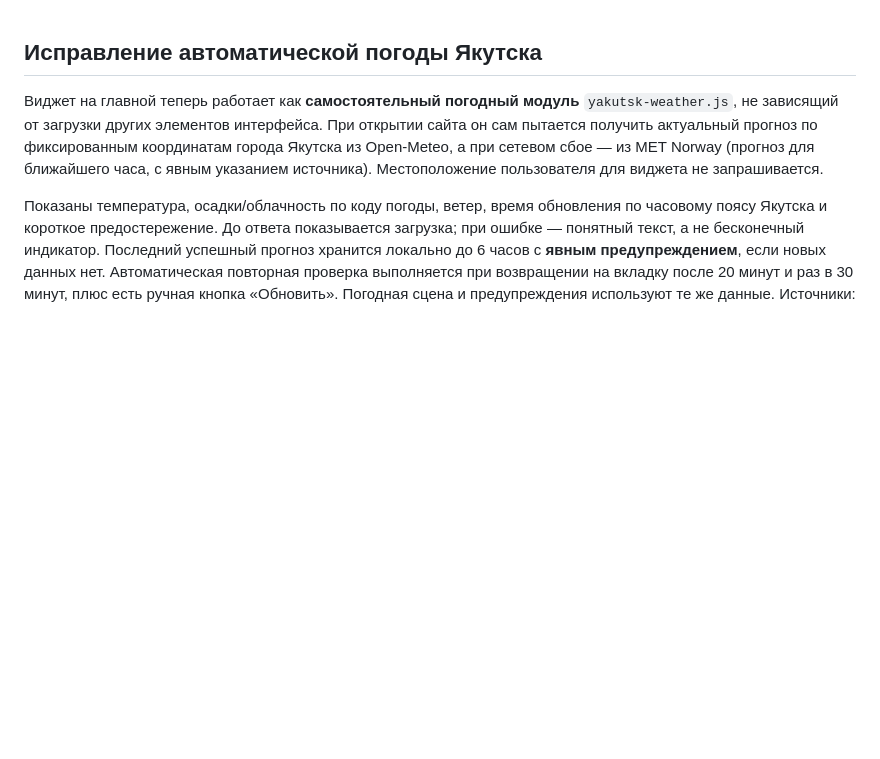
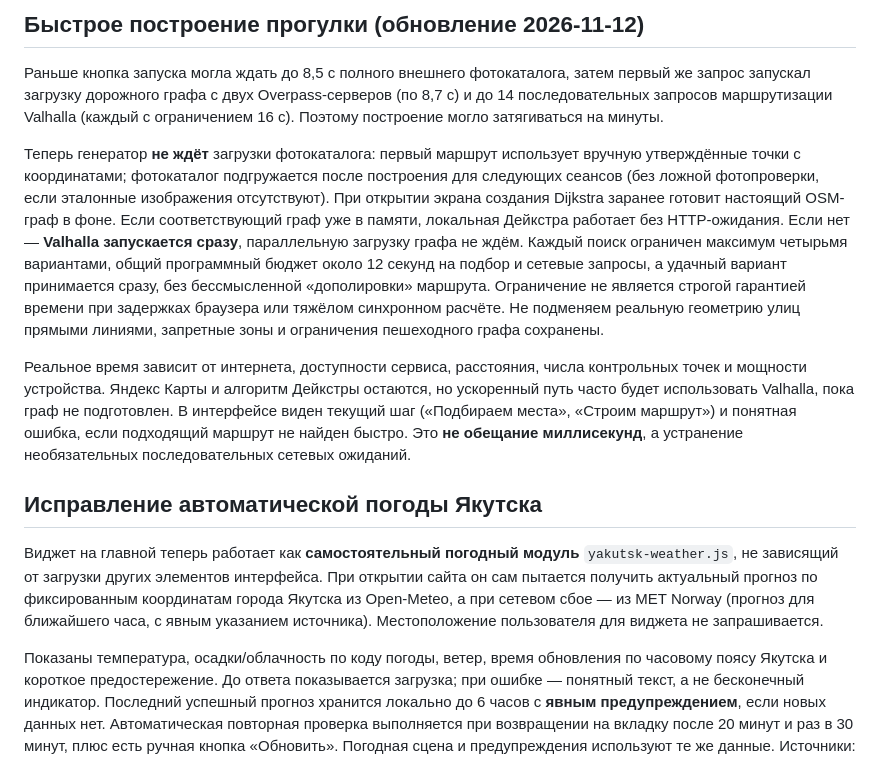
Before and after one commit to slucajnyjmarsrut/random-route, a Markdown page: README.md, the part around the change. Rendered like a GitHub page; blank space fills up the shorter version.

Commit message:
Ускорение маршрутов: README.md

```diff
--- a/README.md
+++ b/README.md
@@ -1,3 +1,11 @@
+## Быстрое построение прогулки (обновление 2026-11-12)
+
+Раньше кнопка запуска могла ждать до 8,5 с полного внешнего фотокаталога, затем первый же запрос запускал загрузку дорожного графа с двух Overpass-серверов (по 8,7 с) и до 14 последовательных запросов маршрутизации Valhalla (каждый с ограничением 16 с). Поэтому построение могло затягиваться на минуты.
+
+Теперь генератор **не ждёт** загрузки фотокаталога: первый маршрут использует вручную утверждённые точки с координатами; фотокаталог подгружается после построения для следующих сеансов (без ложной фотопроверки, если эталонные изображения отсутствуют). При открытии экрана создания Dijkstra заранее готовит настоящий OSM-граф в фоне. Если соответствующий граф уже в памяти, локальная Дейкстра работает без HTTP-ожидания. Если нет — **Valhalla запускается сразу**, параллельную загрузку графа не ждём. Каждый поиск ограничен максимум четырьмя вариантами, общий программный бюджет около 12 секунд на подбор и сетевые запросы, а удачный вариант принимается сразу, без бессмысленной «дополировки» маршрута. Ограничение не является строгой гарантией времени при задержках браузера или тяжёлом синхронном расчёте. Не подменяем реальную геометрию улиц прямыми линиями, запретные зоны и ограничения пешеходного графа сохранены.
+
+Реальное время зависит от интернета, доступности сервиса, расстояния, числа контрольных точек и мощности устройства. Яндекс Карты и алгоритм Дейкстры остаются, но ускоренный путь часто будет использовать Valhalla, пока граф не подготовлен. В интерфейсе виден текущий шаг («Подбираем места», «Строим маршрут») и понятная ошибка, если подходящий маршрут не найден быстро. Это **не обещание миллисекунд**, а устранение необязательных последовательных сетевых ожиданий.
+
 ## Исправление автоматической погоды Якутска
 
 Виджет на главной теперь работает как **самостоятельный погодный модуль** `yakutsk-weather.js`, не зависящий от загрузки других элементов интерфейса. При открытии сайта он сам пытается получить актуальный прогноз по фиксированным координатам города Якутска из Open-Meteo, а при сетевом сбое — из MET Norway (прогноз для ближайшего часа, с явным указанием источника). Местоположение пользователя для виджета не запрашивается.
```
